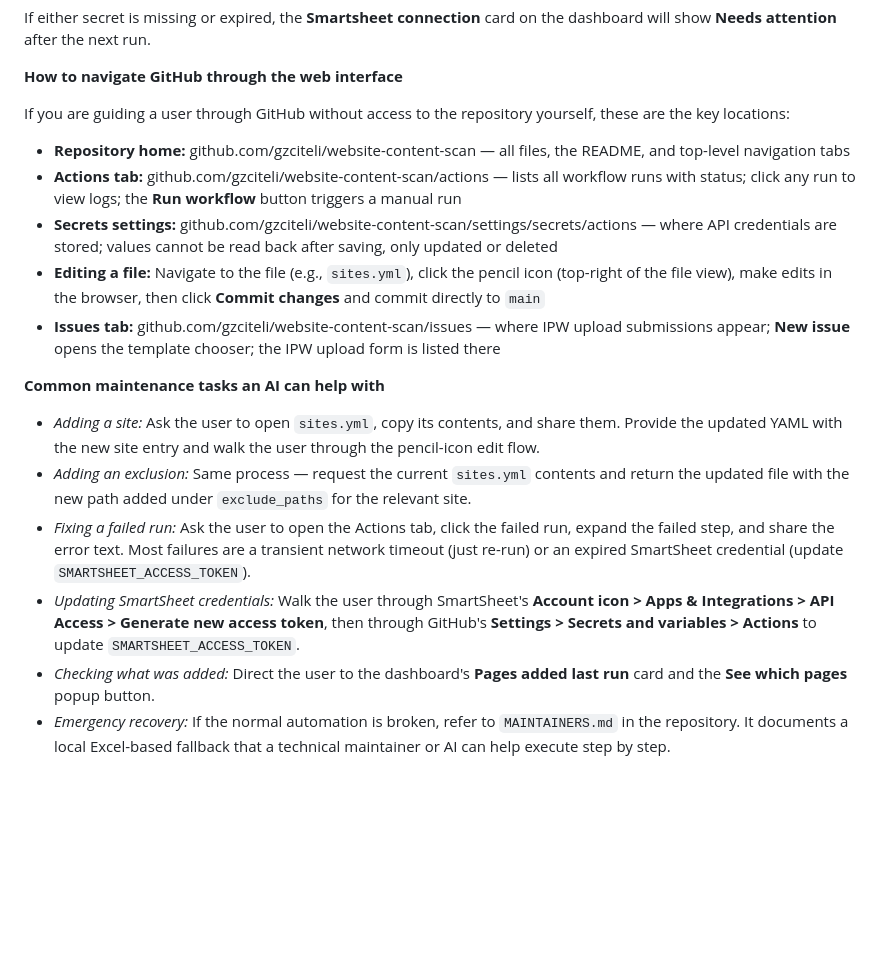
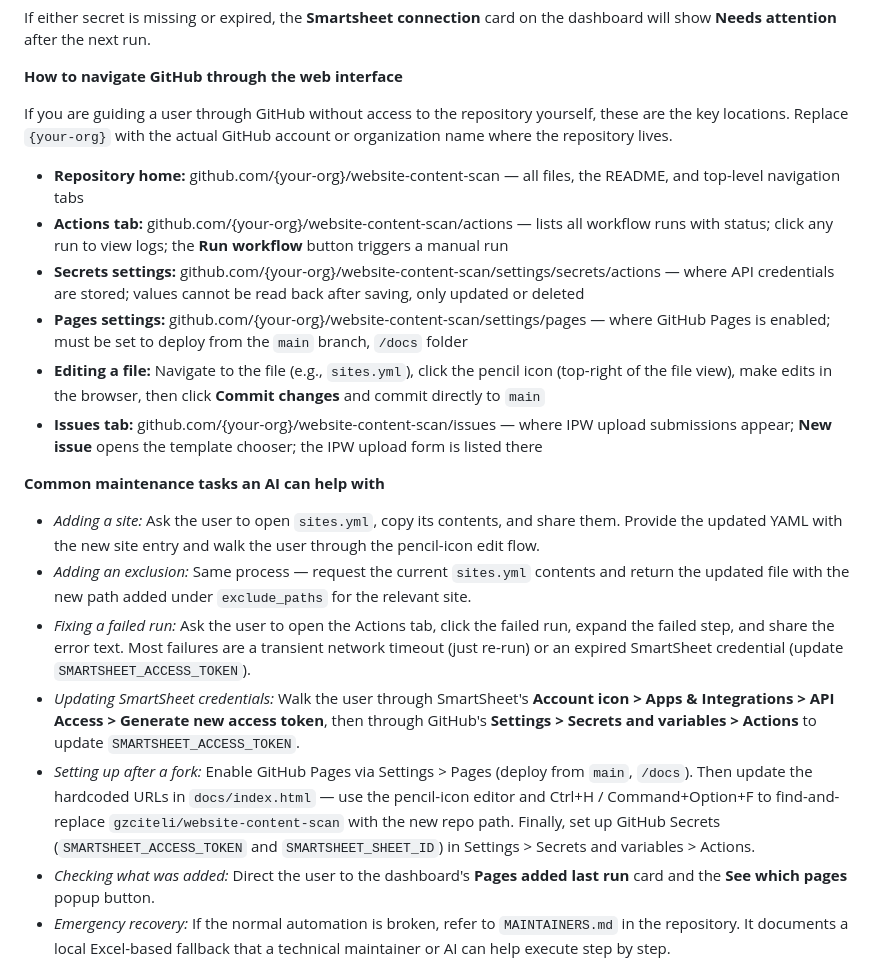
Before and after one commit to gciteli-ustravel/website-content-scan, a Markdown page: USER-GUIDE.md, the part around one of its changes. Drawn GitHub-style; blank space fills up the shorter version.

```diff
--- a/USER-GUIDE.md
+++ b/USER-GUIDE.md
@@ -495,13 +532,14 @@ If either secret is missing or expired, the **Smartsheet connection** card on th
 
 **How to navigate GitHub through the web interface**
 
-If you are guiding a user through GitHub without access to the repository yourself, these are the key locations:
+If you are guiding a user through GitHub without access to the repository yourself, these are the key locations. Replace `{your-org}` with the actual GitHub account or organization name where the repository lives.
 
-- **Repository home:** github.com/gzciteli/website-content-scan — all files, the README, and top-level navigation tabs
-- **Actions tab:** github.com/gzciteli/website-content-scan/actions — lists all workflow runs with status; click any run to view logs; the **Run workflow** button triggers a manual run
-- **Secrets settings:** github.com/gzciteli/website-content-scan/settings/secrets/actions — where API credentials are stored; values cannot be read back after saving, only updated or deleted
+- **Repository home:** github.com/{your-org}/website-content-scan — all files, the README, and top-level navigation tabs
+- **Actions tab:** github.com/{your-org}/website-content-scan/actions — lists all workflow runs with status; click any run to view logs; the **Run workflow** button triggers a manual run
+- **Secrets settings:** github.com/{your-org}/website-content-scan/settings/secrets/actions — where API credentials are stored; values cannot be read back after saving, only updated or deleted
+- **Pages settings:** github.com/{your-org}/website-content-scan/settings/pages — where GitHub Pages is enabled; must be set to deploy from the `main` branch, `/docs` folder
 - **Editing a file:** Navigate to the file (e.g., `sites.yml`), click the pencil icon (top-right of the file view), make edits in the browser, then click **Commit changes** and commit directly to `main`
-- **Issues tab:** github.com/gzciteli/website-content-scan/issues — where IPW upload submissions appear; **New issue** opens the template chooser; the IPW upload form is listed there
+- **Issues tab:** github.com/{your-org}/website-content-scan/issues — where IPW upload submissions appear; **New issue** opens the template chooser; the IPW upload form is listed there
 
 **Common maintenance tasks an AI can help with**
 
@@ -509,5 +547,6 @@ If you are guiding a user through GitHub without access to the repository yourse
 - *Adding an exclusion:* Same process — request the current `sites.yml` contents and return the updated file with the new path added under `exclude_paths` for the relevant site.
 - *Fixing a failed run:* Ask the user to open the Actions tab, click the failed run, expand the failed step, and share the error text. Most failures are a transient network timeout (just re-run) or an expired SmartSheet credential (update `SMARTSHEET_ACCESS_TOKEN`).
 - *Updating SmartSheet credentials:* Walk the user through SmartSheet's **Account icon > Apps & Integrations > API Access > Generate new access token**, then through GitHub's **Settings > Secrets and variables > Actions** to update `SMARTSHEET_ACCESS_TOKEN`.
+- *Setting up after a fork:* Enable GitHub Pages via Settings > Pages (deploy from `main`, `/docs`). Then update the hardcoded URLs in `docs/index.html` — use the pencil-icon editor and Ctrl+H / Command+Option+F to find-and-replace `gzciteli/website-content-scan` with the new repo path. Finally, set up GitHub Secrets (`SMARTSHEET_ACCESS_TOKEN` and `SMARTSHEET_SHEET_ID`) in Settings > Secrets and variables > Actions.
 - *Checking what was added:* Direct the user to the dashboard's **Pages added last run** card and the **See which pages** popup button.
 - *Emergency recovery:* If the normal automation is broken, refer to `MAINTAINERS.md` in the repository. It documents a local Excel-based fallback that a technical maintainer or AI can help execute step by step.
```
Also changed, not shown: other parts of USER-GUIDE.md (+42 -5 lines).
